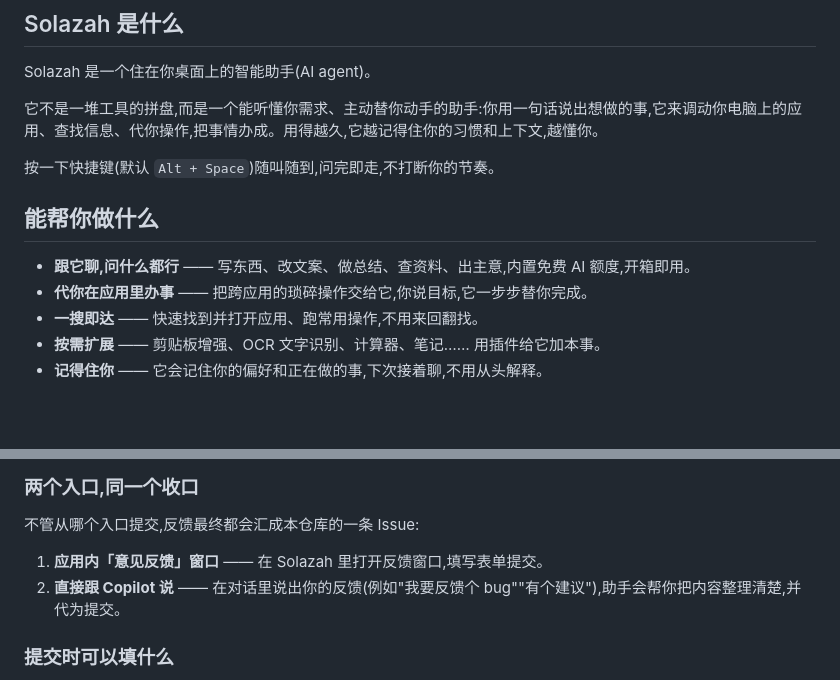
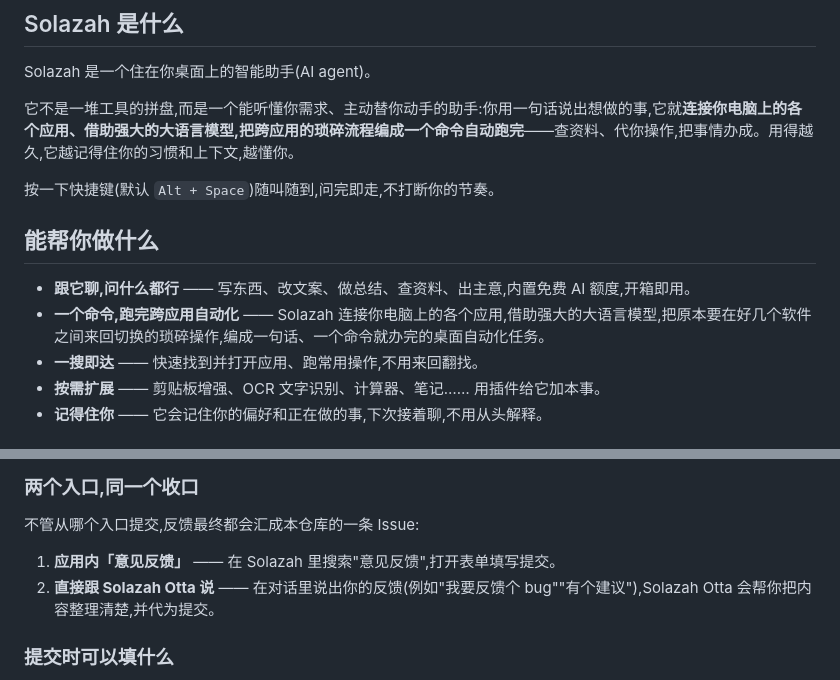
Before and after one commit to solazah-ai/solazah-desktop-release, a Markdown page: README.md, 2 parts joined by grey strips. Rendered like a GitHub page; blank space fills up the shorter version.

Commit message:
docs: README 强调跨应用自动化,反馈入口改为搜索 + Solazah Otta
Co-Authored-By: Claude Opus 4.8 (1M context) <noreply@anthropic.com>

```diff
--- a/README.md
+++ b/README.md
@@ -10,14 +10,14 @@
 
 Solazah 是一个住在你桌面上的智能助手(AI agent)。
 
-它不是一堆工具的拼盘,而是一个能听懂你需求、主动替你动手的助手:你用一句话说出想做的事,它来调动你电脑上的应用、查找信息、代你操作,把事情办成。用得越久,它越记得住你的习惯和上下文,越懂你。
+它不是一堆工具的拼盘,而是一个能听懂你需求、主动替你动手的助手:你用一句话说出想做的事,它就**连接你电脑上的各个应用、借助强大的大语言模型,把跨应用的琐碎流程编成一个命令自动跑完**——查资料、代你操作,把事情办成。用得越久,它越记得住你的习惯和上下文,越懂你。
 
 按一下快捷键(默认 `Alt + Space`)随叫随到,问完即走,不打断你的节奏。
 
 ## 能帮你做什么
 
 - **跟它聊,问什么都行** —— 写东西、改文案、做总结、查资料、出主意,内置免费 AI 额度,开箱即用。
-- **代你在应用里办事** —— 把跨应用的琐碎操作交给它,你说目标,它一步步替你完成。
+- **一个命令,跑完跨应用自动化** —— Solazah 连接你电脑上的各个应用,借助强大的大语言模型,把原本要在好几个软件之间来回切换的琐碎操作,编成一句话、一个命令就办完的桌面自动化任务。
 - **一搜即达** —— 快速找到并打开应用、跑常用操作,不用来回翻找。
 - **按需扩展** —— 剪贴板增强、OCR 文字识别、计算器、笔记…… 用插件给它加本事。
 - **记得住你** —— 它会记住你的偏好和正在做的事,下次接着聊,不用从头解释。
@@ -41,8 +41,8 @@ Solazah 是一个住在你桌面上的智能助手(AI agent)。
 
 不管从哪个入口提交,反馈最终都会汇成本仓库的一条 Issue:
 
-1. **应用内「意见反馈」窗口** —— 在 Solazah 里打开反馈窗口,填写表单提交。
-2. **直接跟 Copilot 说** —— 在对话里说出你的反馈(例如"我要反馈个 bug""有个建议"),助手会帮你把内容整理清楚,并代为提交。
+1. **应用内「意见反馈」** —— 在 Solazah 里搜索"意见反馈",打开表单填写提交。
+2. **直接跟 Solazah Otta 说** —— 在对话里说出你的反馈(例如"我要反馈个 bug""有个建议"),Solazah Otta 会帮你把内容整理清楚,并代为提交。
 
 ### 提交时可以填什么
 
```
